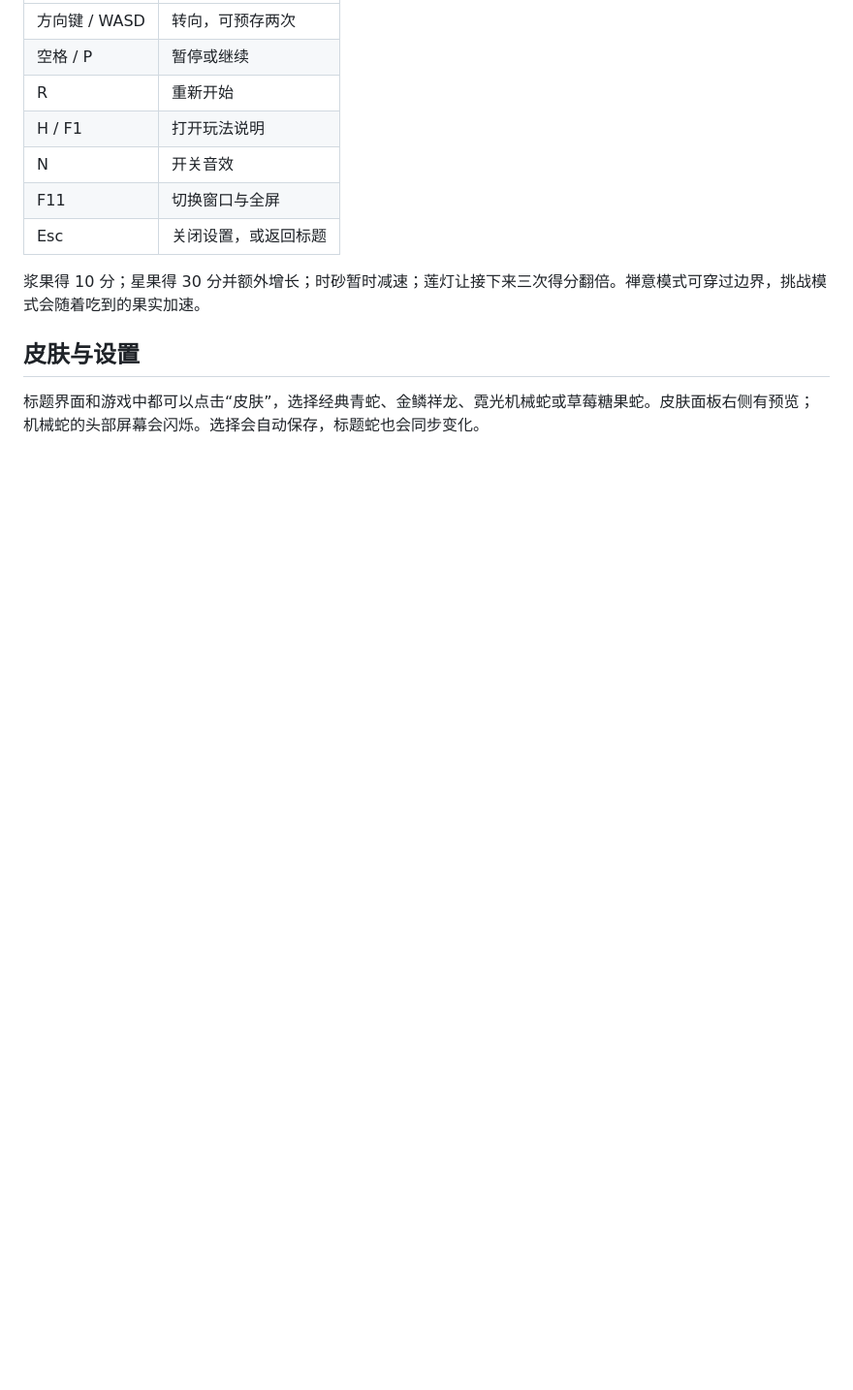
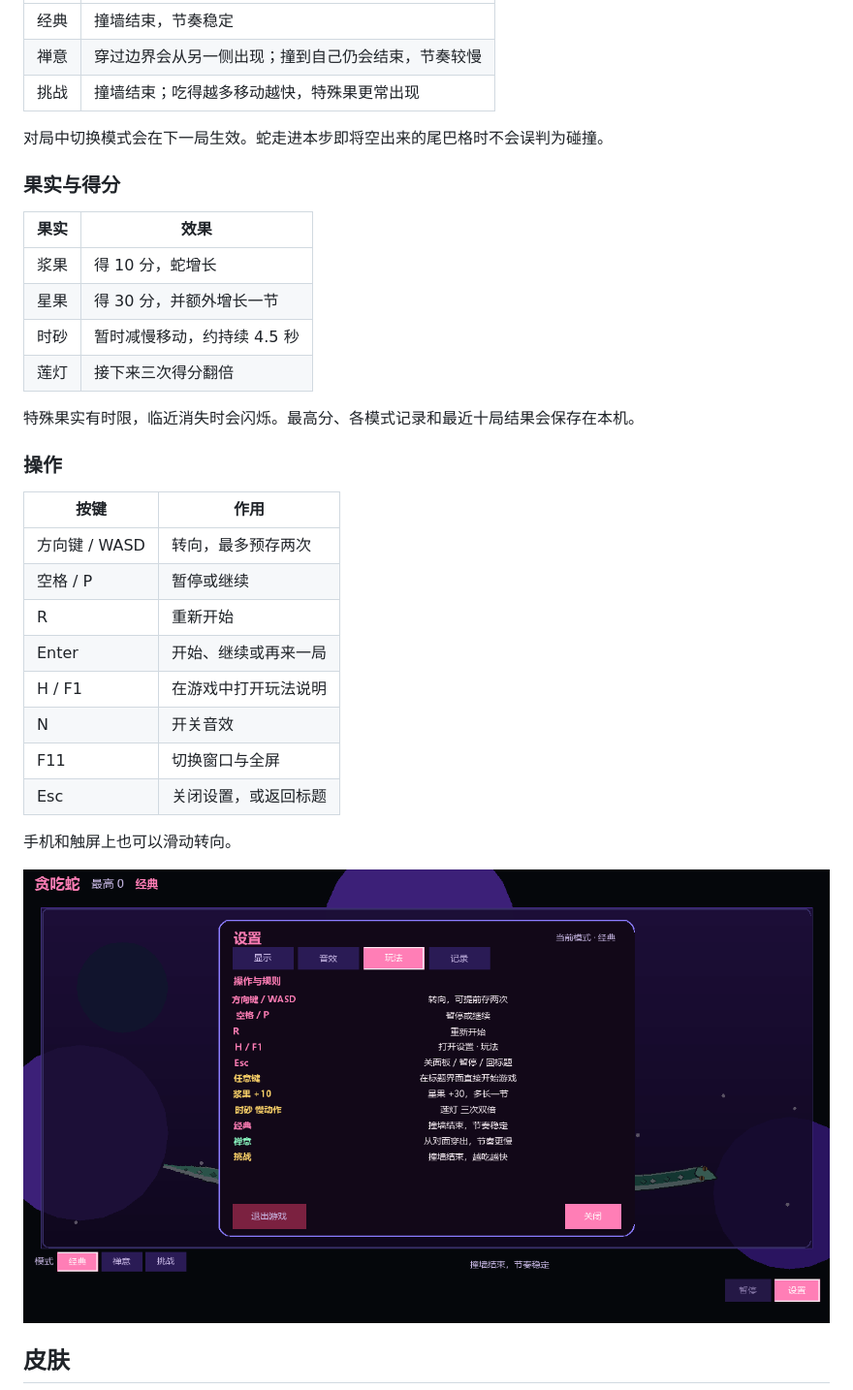
Before and after one commit to Becauseofus/-snack-, a Markdown page: README.md, the part around one of its changes. Shown at 97% size. GitHub-like rendering; pictures changed too: docs/cocos/help.png (added); blank space fills up the shorter version.

```diff
--- a/README.md
+++ b/README.md
@@ -21,15 +29,37 @@
 | --- | --- |
-| 方向键 / WASD | 转向，可预存两次 |
+| 经典 | 撞墙结束，节奏稳定 |
+| 禅意 | 穿过边界会从另一侧出现；撞到自己仍会结束，节奏较慢 |
+| 挑战 | 撞墙结束；吃得越多移动越快，特殊果更常出现 |
+
+对局中切换模式会在下一局生效。蛇走进本步即将空出来的尾巴格时不会误判为碰撞。
+
+### 果实与得分
+
+| 果实 | 效果 |
+| --- | --- |
+| 浆果 | 得 10 分，蛇增长 |
+| 星果 | 得 30 分，并额外增长一节 |
+| 时砂 | 暂时减慢移动，约持续 4.5 秒 |
+| 莲灯 | 接下来三次得分翻倍 |
+
+特殊果实有时限，临近消失时会闪烁。最高分、各模式记录和最近十局结果会保存在本机。
+
+### 操作
+
+| 按键 | 作用 |
+| --- | --- |
+| 方向键 / WASD | 转向，最多预存两次 |
 | 空格 / P | 暂停或继续 |
 | R | 重新开始 |
-| H / F1 | 打开玩法说明 |
+| Enter | 开始、继续或再来一局 |
+| H / F1 | 在游戏中打开玩法说明 |
 | N | 开关音效 |
 | F11 | 切换窗口与全屏 |
 | Esc | 关闭设置，或返回标题 |
 
-浆果得 10 分；星果得 30 分并额外增长；时砂暂时减速；莲灯让接下来三次得分翻倍。禅意模式可穿过边界，挑战模式会随着吃到的果实加速。
+手机和触屏上也可以滑动转向。
 
-## 皮肤与设置
+![游戏内玩法说明](docs/cocos/help.png)
 
-标题界面和游戏中都可以点击“皮肤”，选择经典青蛇、金鳞祥龙、霓光机械蛇或草莓糖果蛇。皮肤面板右侧有预览；机械蛇的头部屏幕会闪烁。选择会自动保存，标题蛇也会同步变化。
+## 皮肤
 
```
Also changed, not shown: other parts of README.md (+32 -11 lines), docs/cocos/display.png (added), docs/cocos/menu.png (added), docs/cocos/zen.png (added).
